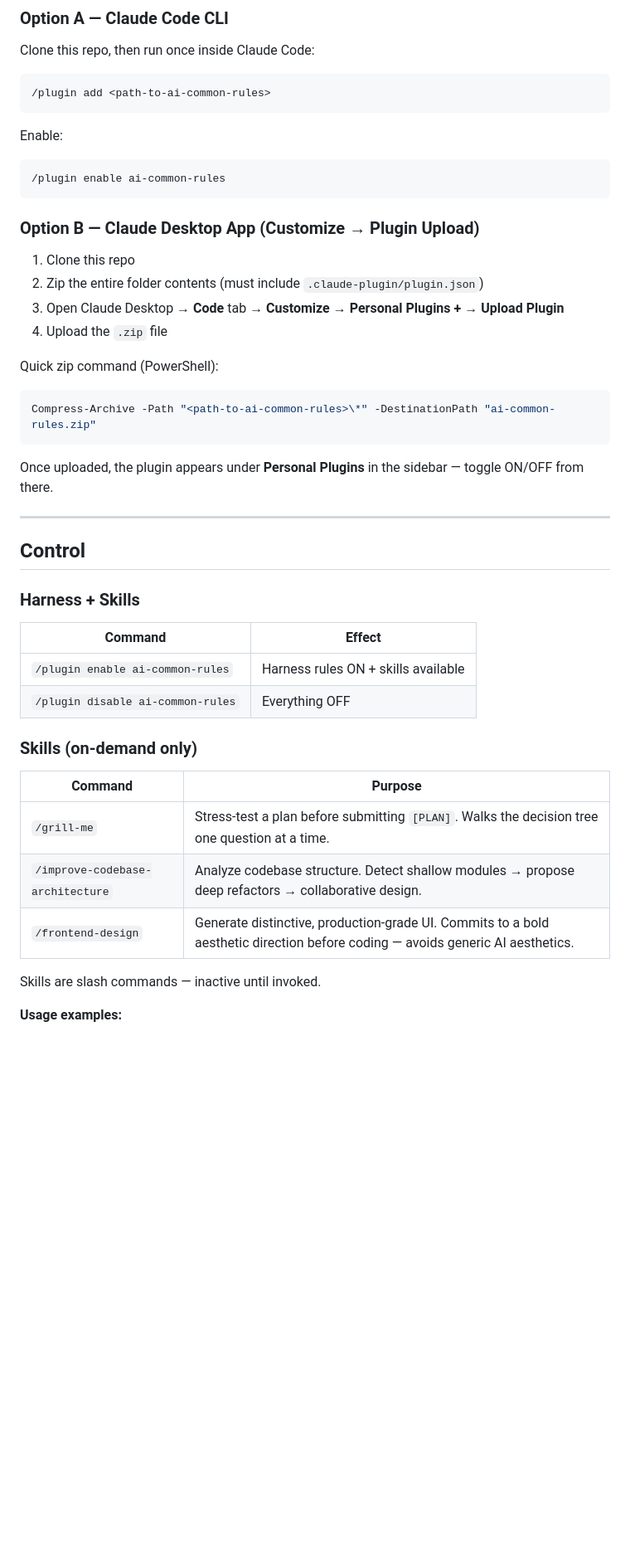
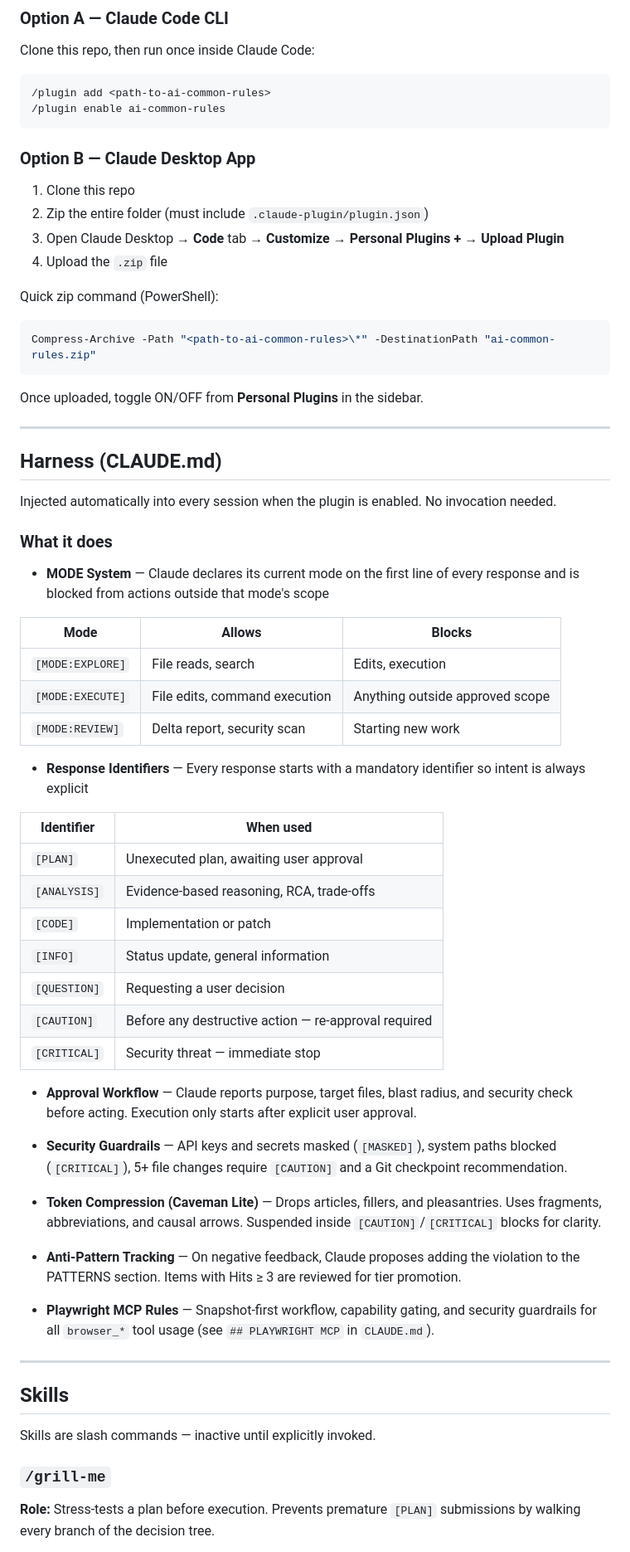
Before and after one commit to JunDeve/ai-common-rules, a Markdown page: README.md, the part around one of its changes. Shown at 83% size. GitHub-like rendering; blank space fills up the shorter version.

````diff
--- a/README.md
+++ b/README.md
@@ -32,17 +44,13 @@ ai-common-rules/
 Clone this repo, then run once inside Claude Code:
 ```
 /plugin add <path-to-ai-common-rules>
-```
-
-Enable:
-```
 /plugin enable ai-common-rules
 ```
 
-### Option B — Claude Desktop App (Customize → Plugin Upload)
+### Option B — Claude Desktop App
 
 1. Clone this repo
-2. Zip the entire folder contents (must include `.claude-plugin/plugin.json`)
+2. Zip the entire folder (must include `.claude-plugin/plugin.json`)
 3. Open Claude Desktop → **Code** tab → **Customize** → **Personal Plugins +** → **Upload Plugin**
 4. Upload the `.zip` file
 
@@ -51,27 +59,53 @@ Quick zip command (PowerShell):
 Compress-Archive -Path "<path-to-ai-common-rules>\*" -DestinationPath "ai-common-rules.zip"
 ```
 
-Once uploaded, the plugin appears under **Personal Plugins** in the sidebar — toggle ON/OFF from there.
+Once uploaded, toggle ON/OFF from **Personal Plugins** in the sidebar.
 
 ---
 
-## Control
+## Harness (CLAUDE.md)
 
-### Harness + Skills
+Injected automatically into every session when the plugin is enabled. No invocation needed.
 
-| Command | Effect |
+### What it does
+
+- **MODE System** — Claude declares its current mode on the first line of every response and is blocked from actions outside that mode's scope
+
+| Mode | Allows | Blocks |
+|---|---|---|
+| `[MODE:EXPLORE]` | File reads, search | Edits, execution |
+| `[MODE:EXECUTE]` | File edits, command execution | Anything outside approved scope |
+| `[MODE:REVIEW]` | Delta report, security scan | Starting new work |
+
+- **Response Identifiers** — Every response starts with a mandatory identifier so intent is always explicit
+
+| Identifier | When used |
 |---|---|
-| `/plugin enable ai-common-rules` | Harness rules ON + skills available |
-| `/plugin disable ai-common-rules` | Everything OFF |
+| `[PLAN]` | Unexecuted plan, awaiting user approval |
+| `[ANALYSIS]` | Evidence-based reasoning, RCA, trade-offs |
+| `[CODE]` | Implementation or patch |
+| `[INFO]` | Status update, general information |
+| `[QUESTION]` | Requesting a user decision |
+| `[CAUTION]` | Before any destructive action — re-approval required |
+| `[CRITICAL]` | Security threat — immediate stop |
 
-### Skills (on-demand only)
+- **Approval Workflow** — Claude reports purpose, target files, blast radius, and security check before acting. Execution only starts after explicit user approval.
 
-| Command | Purpose |
-|---|---|
-| `/grill-me` | Stress-test a plan before submitting `[PLAN]`. Walks the decision tree one question at a time. |
-| `/improve-codebase-architecture` | Analyze codebase structure. Detect shallow modules → propose deep refactors → collaborative design. |
-| `/frontend-design` | Generate distinctive, production-grade UI. Commits to a bold aesthetic direction before coding — avoids generic AI aesthetics. |
+- **Security Guardrails** — API keys and secrets masked (`[MASKED]`), system paths blocked (`[CRITICAL]`), 5+ file changes require `[CAUTION]` and a Git checkpoint recommendation.
 
-Skills are slash commands — inactive until invoked.
+- **Token Compression (Caveman Lite)** — Drops articles, fillers, and pleasantries. Uses fragments, abbreviations, and causal arrows. Suspended inside `[CAUTION]`/`[CRITICAL]` blocks for clarity.
 
-**Usage examples:**
+- **Anti-Pattern Tracking** — On negative feedback, Claude proposes adding the violation to the PATTERNS section. Items with Hits ≥ 3 are reviewed for tier promotion.
+
+- **Playwright MCP Rules** — Snapshot-first workflow, capability gating, and security guardrails for all `browser_*` tool usage (see `## PLAYWRIGHT MCP` in `CLAUDE.md`).
+
+---
+
+## Skills
+
+Skills are slash commands — inactive until explicitly invoked.
+
+### `/grill-me`
+
+**Role:** Stress-tests a plan before execution. Prevents premature `[PLAN]` submissions by walking every branch of the decision tree.
+
````
Also changed, not shown: other parts of README.md (+84 -66 lines).
